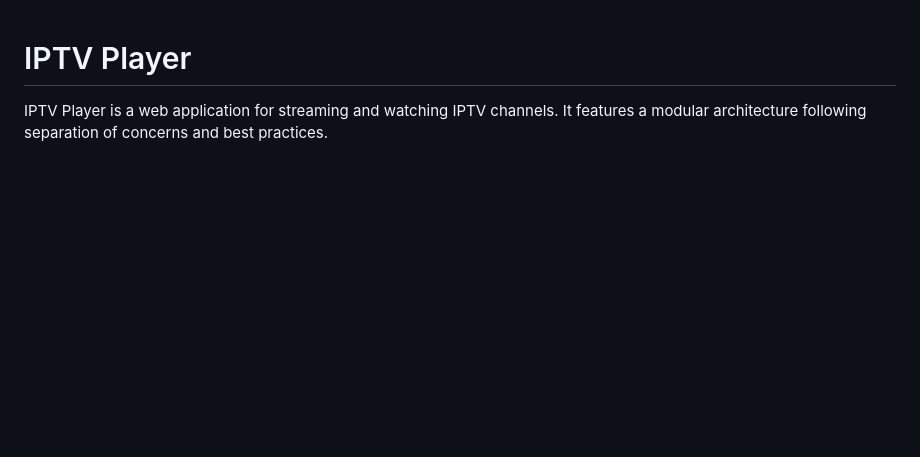
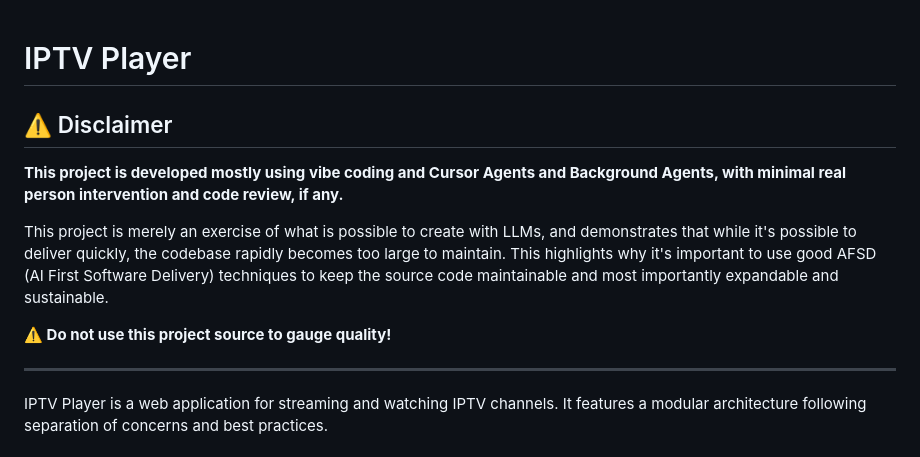
Before and after one commit to lscarneiro/iptv-player, a Markdown page: README.md, the part around the change. GitHub-like rendering; blank space fills up the shorter version.

Commit message:
Update README to include project disclaimer and maintenance notes
- Added a disclaimer highlighting the project's development approach using LLMs with minimal human intervention.
- Emphasized the importance of maintainability and sustainability in software development.
- Included a warning against using the project source as a quality benchmark.

```diff
--- a/README.md
+++ b/README.md
@@ -1,4 +1,14 @@
 # IPTV Player
+
+## ⚠️ Disclaimer
+
+**This project is developed mostly using vibe coding and Cursor Agents and Background Agents, with minimal real person intervention and code review, if any.**
+
+This project is merely an exercise of what is possible to create with LLMs, and demonstrates that while it's possible to deliver quickly, the codebase rapidly becomes too large to maintain. This highlights why it's important to use good AFSD (AI First Software Delivery) techniques to keep the source code maintainable and most importantly expandable and sustainable.
+
+**⚠️ Do not use this project source to gauge quality!**
+
+---
 
 IPTV Player is a web application for streaming and watching IPTV channels. It features a modular architecture following separation of concerns and best practices.
 
```
